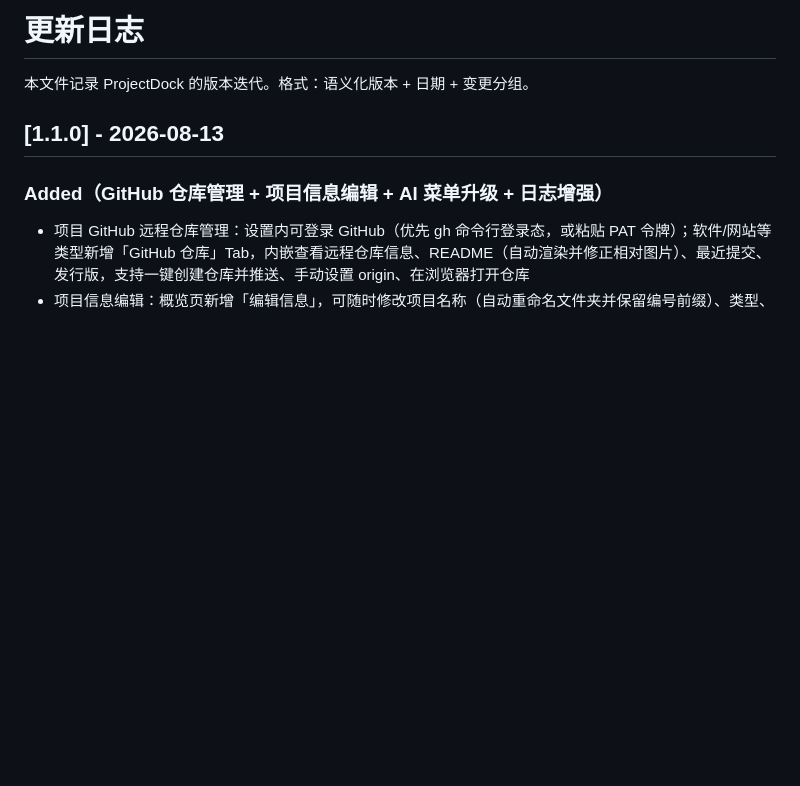
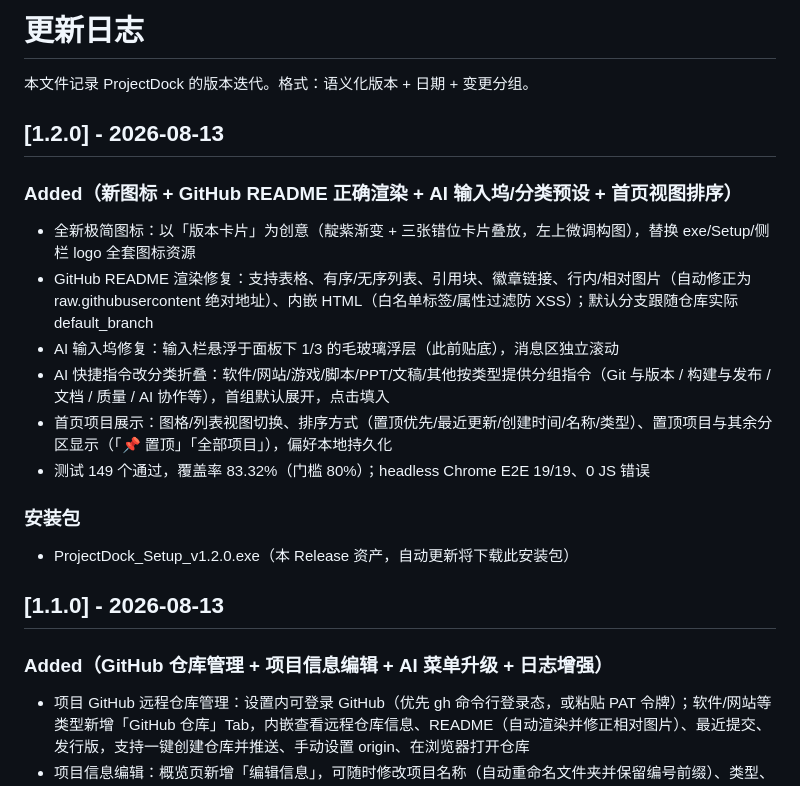
Before and after one commit to GinyvaXu/ProjectDock, a Markdown page: CHANGELOG.md, the part around the change. GitHub-like rendering; blank space fills up the shorter version.

```diff
--- a/CHANGELOG.md
+++ b/CHANGELOG.md
@@ -1,6 +1,17 @@
 # 更新日志
 
 本文件记录 ProjectDock 的版本迭代。格式：语义化版本 + 日期 + 变更分组。
+
+## [1.2.0] - 2026-08-13
+### Added（新图标 + GitHub README 正确渲染 + AI 输入坞/分类预设 + 首页视图排序）
+- 全新极简图标：以「版本卡片」为创意（靛紫渐变 + 三张错位卡片叠放，左上微调构图），替换 exe/Setup/侧栏 logo 全套图标资源
+- GitHub README 渲染修复：支持表格、有序/无序列表、引用块、徽章链接、行内/相对图片（自动修正为 raw.githubusercontent 绝对地址）、内嵌 HTML（白名单标签/属性过滤防 XSS）；默认分支跟随仓库实际 default_branch
+- AI 输入坞修复：输入栏悬浮于面板下 1/3 的毛玻璃浮层（此前贴底），消息区独立滚动
+- AI 快捷指令改分类折叠：软件/网站/游戏/脚本/PPT/文稿/其他按类型提供分组指令（Git 与版本 / 构建与发布 / 文档 / 质量 / AI 协作等），首组默认展开，点击填入
+- 首页项目展示：图格/列表视图切换、排序方式（置顶优先/最近更新/创建时间/名称/类型）、置顶项目与其余分区显示（「📌 置顶」「全部项目」），偏好本地持久化
+- 测试 149 个通过，覆盖率 83.32%（门槛 80%）；headless Chrome E2E 19/19、0 JS 错误
+### 安装包
+- ProjectDock_Setup_v1.2.0.exe（本 Release 资产，自动更新将下载此安装包）
 
 ## [1.1.0] - 2026-08-13
 ### Added（GitHub 仓库管理 + 项目信息编辑 + AI 菜单升级 + 日志增强）
```
Also changed, not shown: PROJECT_STATUS.md (+9 -2 lines), README.md (+3 -3 lines), assets/icon.png, web/logo.png, 9 other files.
